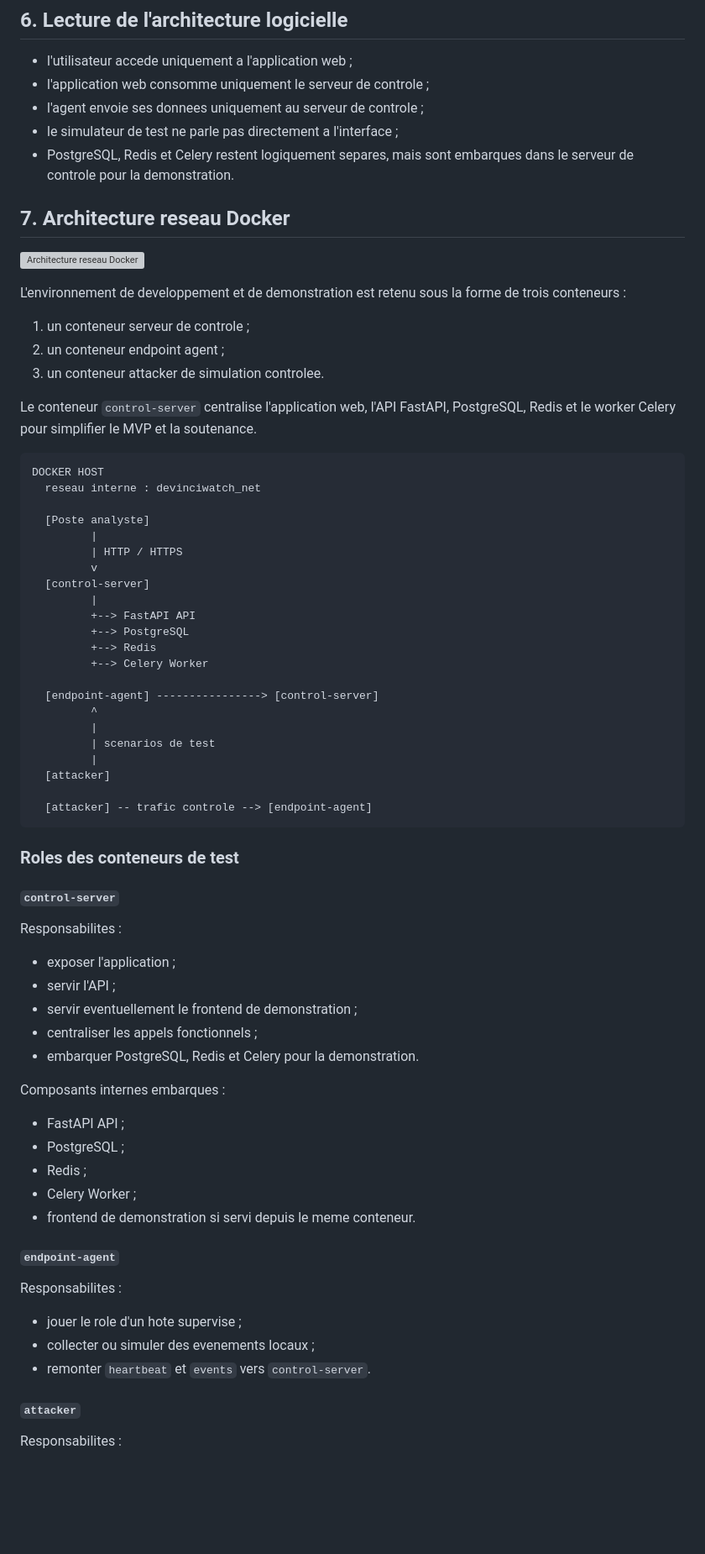
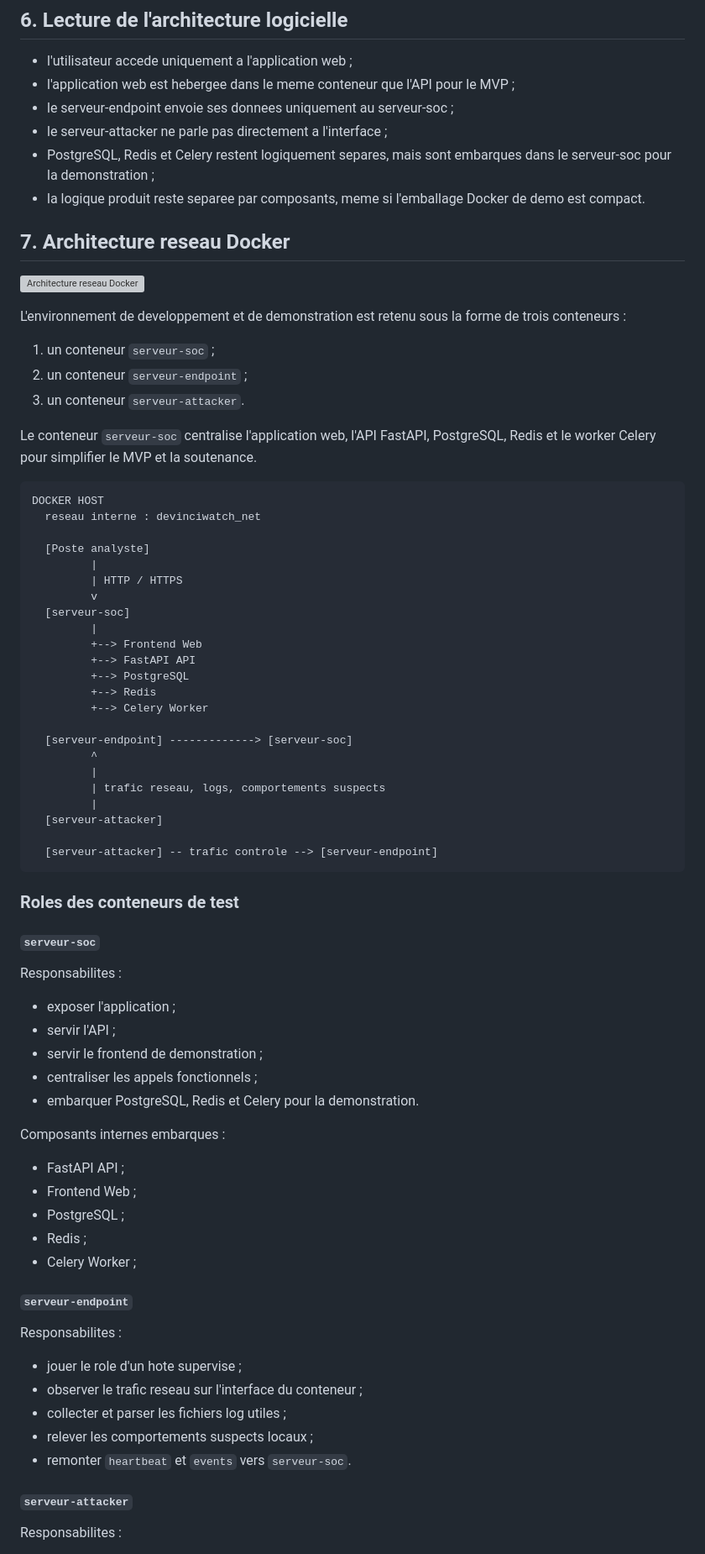
Before and after one commit to yugmerabtene/PROJET-M2-CYBER-2026, a Markdown page: product/architecture.md, the part around one of its changes. Shown at 84% size. Rendered like a GitHub page; blank space fills up the shorter version; grey boxes are pictures that could not be loaded.

Commit message:
Align architecture with kickoff and study decisions

````diff
--- a/product/architecture.md
+++ b/product/architecture.md
@@ -91,10 +96,11 @@ Les principes retenus sont les suivants :
 ## 6. Lecture de l'architecture logicielle
 
 - l'utilisateur accede uniquement a l'application web ;
-- l'application web consomme uniquement le serveur de controle ;
-- l'agent envoie ses donnees uniquement au serveur de controle ;
-- le simulateur de test ne parle pas directement a l'interface ;
-- PostgreSQL, Redis et Celery restent logiquement separes, mais sont embarques dans le serveur de controle pour la demonstration.
+- l'application web est hebergee dans le meme conteneur que l'API pour le MVP ;
+- le serveur-endpoint envoie ses donnees uniquement au serveur-soc ;
+- le serveur-attacker ne parle pas directement a l'interface ;
+- PostgreSQL, Redis et Celery restent logiquement separes, mais sont embarques dans le serveur-soc pour la demonstration ;
+- la logique produit reste separee par composants, meme si l'emballage Docker de demo est compact.
 
 ## 7. Architecture reseau Docker
 
@@ -102,11 +108,11 @@ Les principes retenus sont les suivants :
 
 L'environnement de developpement et de demonstration est retenu sous la forme de trois conteneurs :
 
-1. un conteneur serveur de controle ;
-2. un conteneur endpoint agent ;
-3. un conteneur attacker de simulation controlee.
+1. un conteneur `serveur-soc` ;
+2. un conteneur `serveur-endpoint` ;
+3. un conteneur `serveur-attacker`.
 
-Le conteneur `control-server` centralise l'application web, l'API FastAPI, PostgreSQL, Redis et le worker Celery pour simplifier le MVP et la soutenance.
+Le conteneur `serveur-soc` centralise l'application web, l'API FastAPI, PostgreSQL, Redis et le worker Celery pour simplifier le MVP et la soutenance.
 
 ```text
 DOCKER HOST
@@ -116,52 +122,55 @@ DOCKER HOST
          |
          | HTTP / HTTPS
          v
-  [control-server]
+  [serveur-soc]
          |
+         +--> Frontend Web
          +--> FastAPI API
          +--> PostgreSQL
          +--> Redis
          +--> Celery Worker
 
-  [endpoint-agent] ----------------> [control-server]
+  [serveur-endpoint] -------------> [serveur-soc]
          ^
          |
-         | scenarios de test
+         | trafic reseau, logs, comportements suspects
          |
-  [attacker]
+  [serveur-attacker]
 
-  [attacker] -- trafic controle --> [endpoint-agent]
+  [serveur-attacker] -- trafic controle --> [serveur-endpoint]
 ```
 
 ### Roles des conteneurs de test
 
-#### `control-server`
+#### `serveur-soc`
 
 Responsabilites :
 
 - exposer l'application ;
 - servir l'API ;
-- servir eventuellement le frontend de demonstration ;
+- servir le frontend de demonstration ;
 - centraliser les appels fonctionnels ;
 - embarquer PostgreSQL, Redis et Celery pour la demonstration.
 
 Composants internes embarques :
 
 - FastAPI API ;
+- Frontend Web ;
 - PostgreSQL ;
 - Redis ;
 - Celery Worker ;
-- frontend de demonstration si servi depuis le meme conteneur.
 
-#### `endpoint-agent`
+#### `serveur-endpoint`
 
 Responsabilites :
 
 - jouer le role d'un hote supervise ;
-- collecter ou simuler des evenements locaux ;
-- remonter `heartbeat` et `events` vers `control-server`.
+- observer le trafic reseau sur l'interface du conteneur ;
+- collecter et parser les fichiers log utiles ;
+- relever les comportements suspects locaux ;
+- remonter `heartbeat` et `events` vers `serveur-soc`.
 
-#### `attacker`
+#### `serveur-attacker`
 
 Responsabilites :
 
````
Also changed, not shown: other parts of product/architecture.md (+81 -43 lines).
